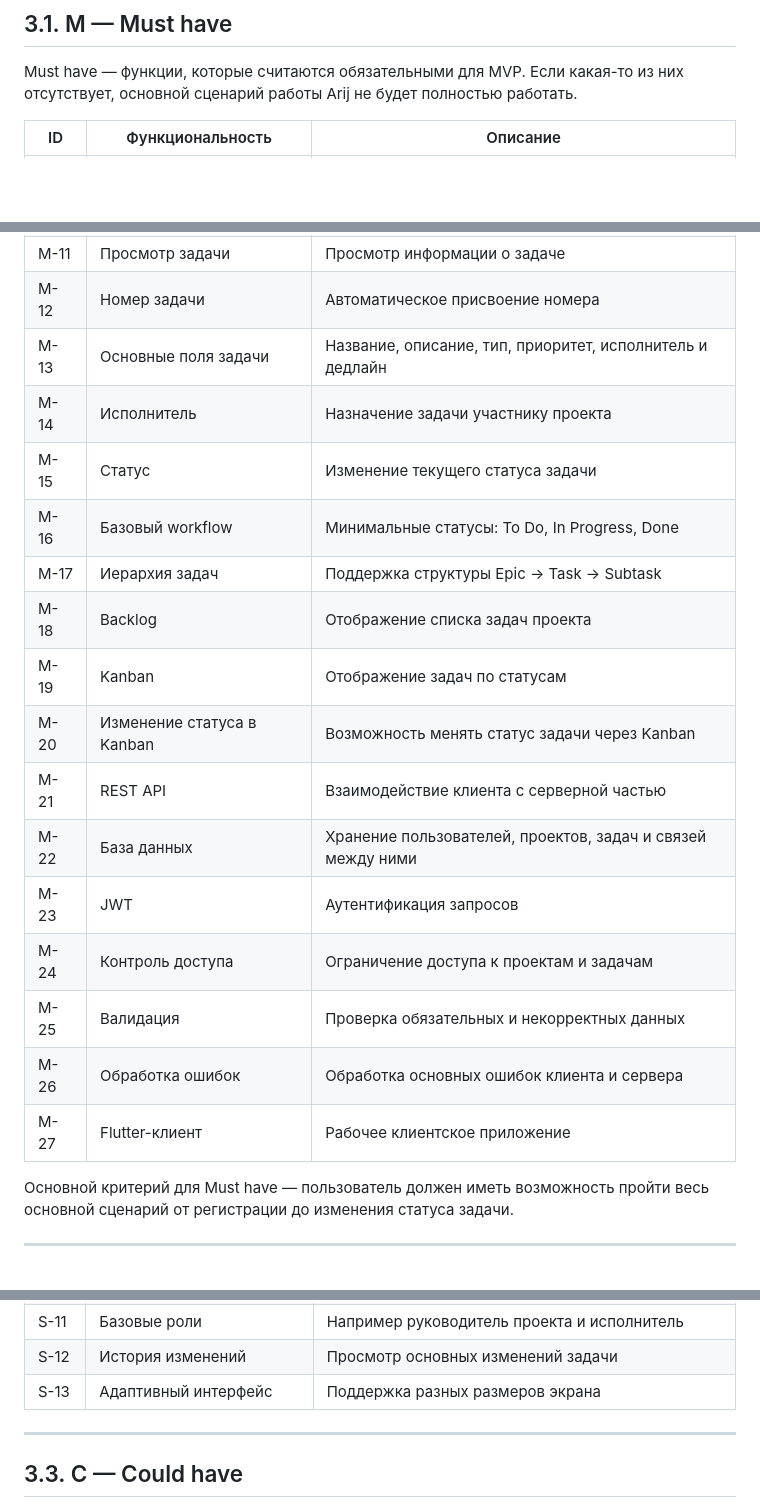
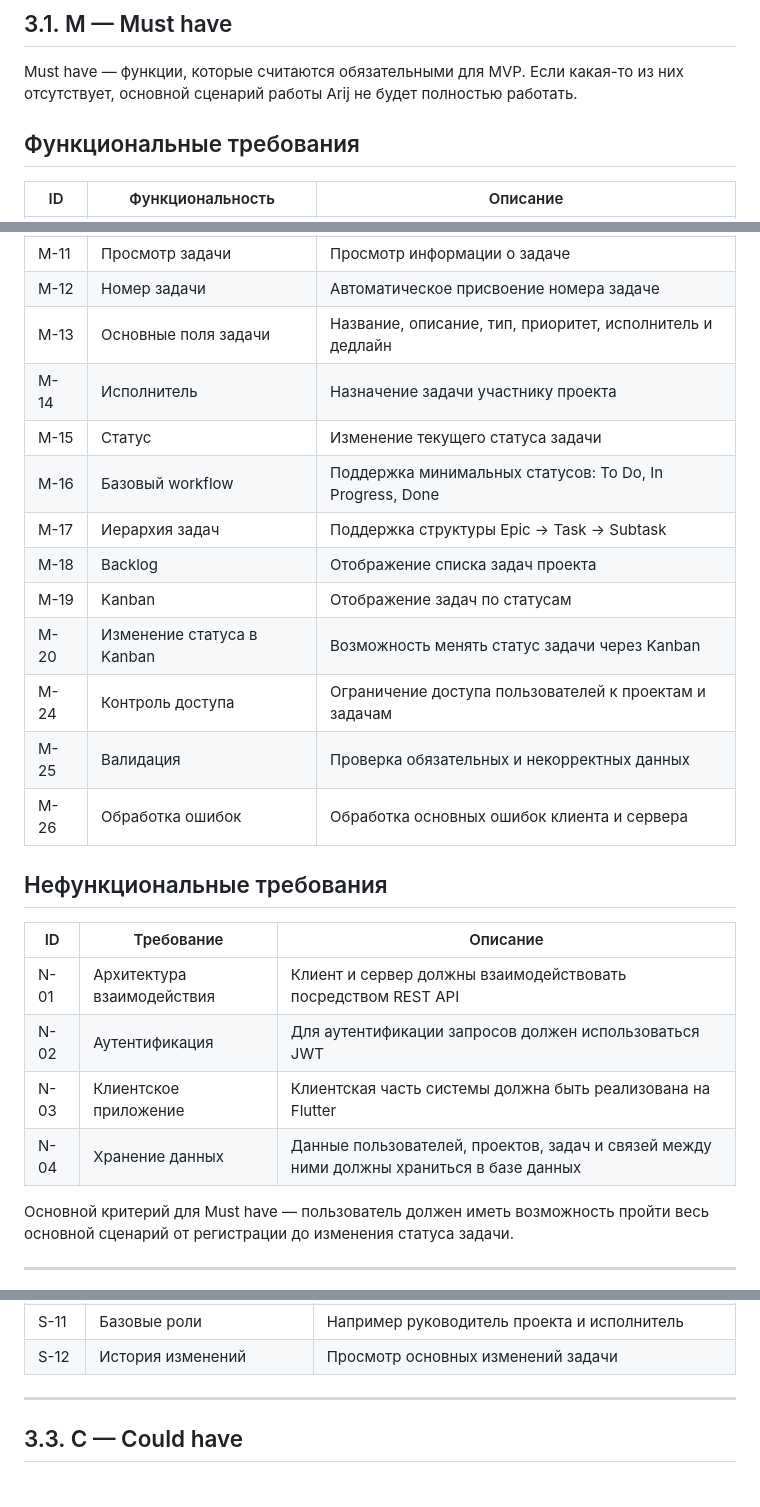
Before and after one commit to Hitikov/task_tracker_oridj, a Markdown page: docs/MVP.md, 3 parts joined by grey strips. Drawn GitHub-style; blank space fills up the shorter version.

Commit message:
changed the requirements for the MVP

```diff
--- a/docs/MVP.md
+++ b/docs/MVP.md
@@ -40,6 +40,8 @@ Arij — кроссплатформенное приложение для ком
 
 Must have — функции, которые считаются обязательными для MVP. Если какая-то из них отсутствует, основной сценарий работы Arij не будет полностью работать.
 
+## Функциональные требования
+
 | ID | Функциональность | Описание |
 |---|---|---|
 | M-01 | Регистрация | Создание пользовательского аккаунта |
@@ -53,22 +55,28 @@ Must have — функции, которые считаются обязател
 | M-09 | Редактирование задачи | Изменение параметров задачи |
 | M-10 | Удаление задачи | Удаление задачи |
 | M-11 | Просмотр задачи | Просмотр информации о задаче |
-| M-12 | Номер задачи | Автоматическое присвоение номера |
+| M-12 | Номер задачи | Автоматическое присвоение номера задаче |
 | M-13 | Основные поля задачи | Название, описание, тип, приоритет, исполнитель и дедлайн |
 | M-14 | Исполнитель | Назначение задачи участнику проекта |
 | M-15 | Статус | Изменение текущего статуса задачи |
-| M-16 | Базовый workflow | Минимальные статусы: To Do, In Progress, Done |
+| M-16 | Базовый workflow | Поддержка минимальных статусов: To Do, In Progress, Done |
 | M-17 | Иерархия задач | Поддержка структуры Epic → Task → Subtask |
 | M-18 | Backlog | Отображение списка задач проекта |
 | M-19 | Kanban | Отображение задач по статусам |
 | M-20 | Изменение статуса в Kanban | Возможность менять статус задачи через Kanban |
-| M-21 | REST API | Взаимодействие клиента с серверной частью |
-| M-22 | База данных | Хранение пользователей, проектов, задач и связей между ними |
-| M-23 | JWT | Аутентификация запросов |
-| M-24 | Контроль доступа | Ограничение доступа к проектам и задачам |
+| M-24 | Контроль доступа | Ограничение доступа пользователей к проектам и задачам |
 | M-25 | Валидация | Проверка обязательных и некорректных данных |
 | M-26 | Обработка ошибок | Обработка основных ошибок клиента и сервера |
-| M-27 | Flutter-клиент | Рабочее клиентское приложение |
+
+
+## Нефункциональные требования
+
+| ID | Требование | Описание |
+|---|---|---|
+| N-01 | Архитектура взаимодействия | Клиент и сервер должны взаимодействовать посредством REST API |
+| N-02 | Аутентификация | Для аутентификации запросов должен использоваться JWT |
+| N-03 | Клиентское приложение | Клиентская часть системы должна быть реализована на Flutter |
+| N-04 | Хранение данных | Данные пользователей, проектов, задач и связей между ними должны храниться в базе данных |
 
 Основной критерий для Must have — пользователь должен иметь возможность пройти весь основной сценарий от регистрации до изменения статуса задачи.
 
@@ -92,7 +100,6 @@ Should have — функции, которые желательно реализ
 | S-10 | Настраиваемые типы задач | Например Task, Bug, Feature, Epic |
 | S-11 | Базовые роли | Например руководитель проекта и исполнитель |
 | S-12 | История изменений | Просмотр основных изменений задачи |
-| S-13 | Адаптивный интерфейс | Поддержка разных размеров экрана |
 
 ---
 
```
Also changed, not shown: other parts of docs/MVP.md (+0 -1 lines).
